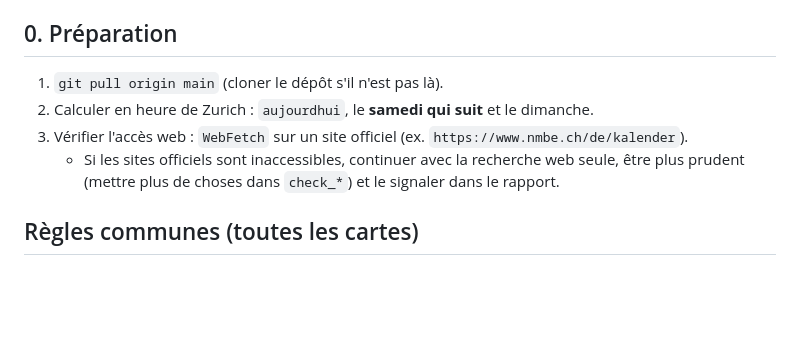
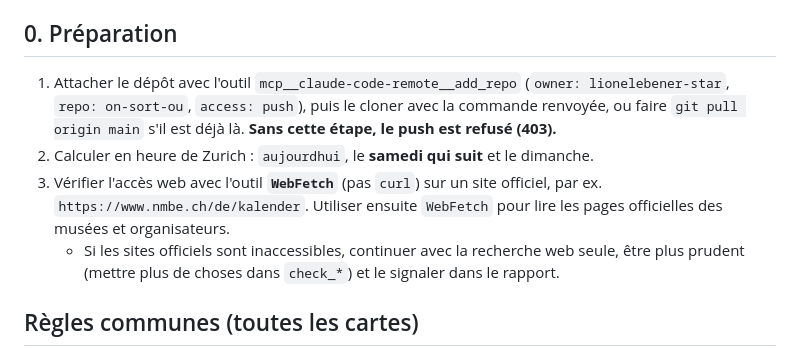
Before and after one commit to lionelebener-star/on-sort-ou, a Markdown page: src/tools/ROUTINE.md, the part around the change. Rendered like a GitHub page; blank space fills up the shorter version.

Commit message:
Routine : attacher le dépôt avant de pousser, lire les sites avec WebFetch
Co-Authored-By: Claude Opus 5.5 <noreply@anthropic.com>
Claude-Session: https://claude.ai/code/session_01VJ1RSsAoAW1TsrLkqgWeiC

```diff
--- a/src/tools/ROUTINE.md
+++ b/src/tools/ROUTINE.md
@@ -8,9 +8,9 @@ Lis d'abord `src/README.md` (structure, build, schéma de `data.json`).
 
 ## 0. Préparation
 
-1. `git pull origin main` (cloner le dépôt s'il n'est pas là).
+1. Attacher le dépôt avec l'outil `mcp__claude-code-remote__add_repo` (`owner: lionelebener-star`, `repo: on-sort-ou`, `access: push`), puis le cloner avec la commande renvoyée, ou faire `git pull origin main` s'il est déjà là. **Sans cette étape, le push est refusé (403).**
 2. Calculer en heure de Zurich : `aujourdhui`, le **samedi qui suit** et le dimanche.
-3. Vérifier l'accès web : `WebFetch` sur un site officiel (ex. `https://www.nmbe.ch/de/kalender`).
+3. Vérifier l'accès web avec l'outil **`WebFetch`** (pas `curl`) sur un site officiel, par ex. `https://www.nmbe.ch/de/kalender`. Utiliser ensuite `WebFetch` pour lire les pages officielles des musées et organisateurs.
    - Si les sites officiels sont inaccessibles, continuer avec la recherche web seule, être plus prudent (mettre plus de choses dans `check_*`) et le signaler dans le rapport.
 
 ## Règles communes (toutes les cartes)
```
